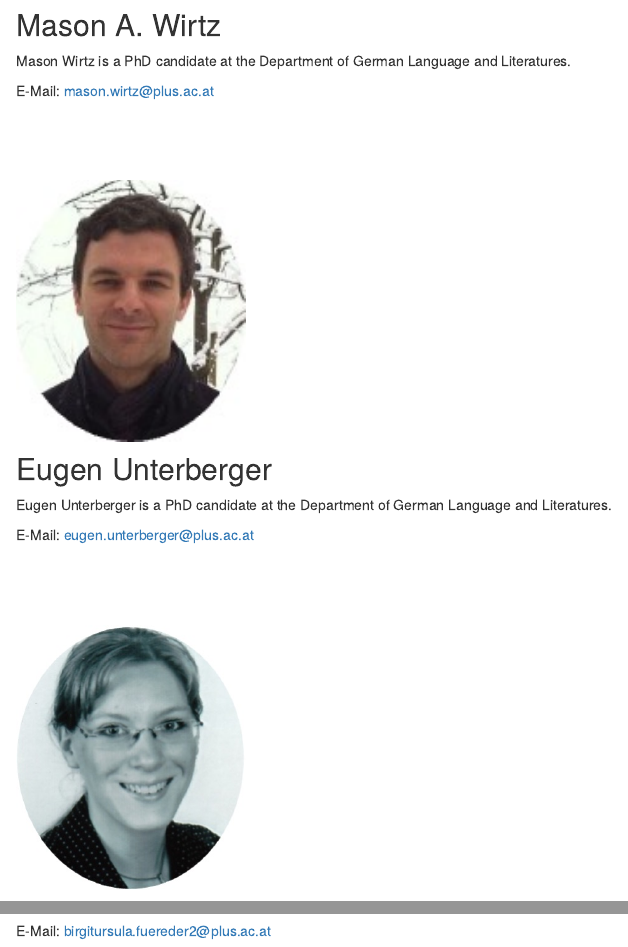
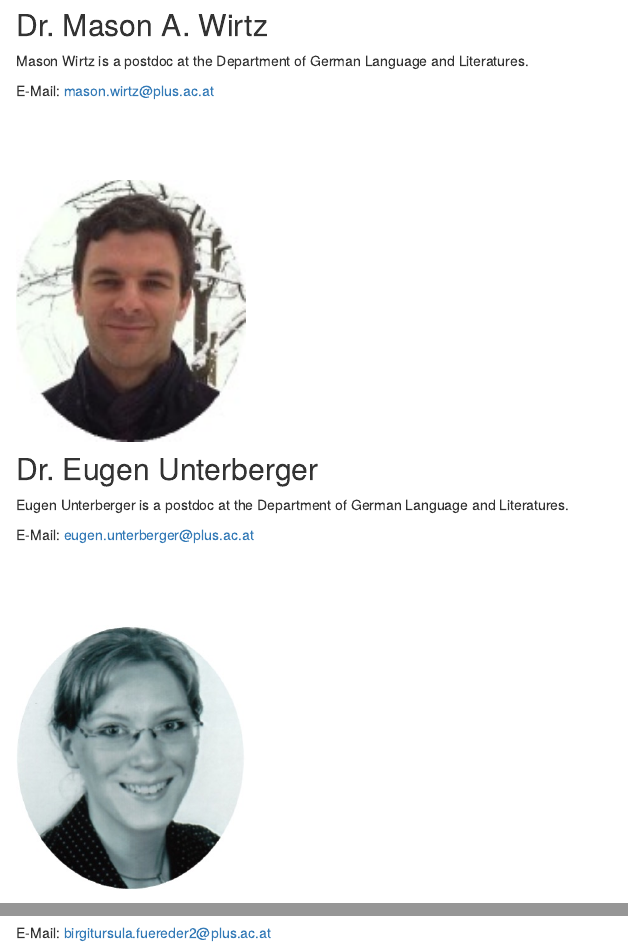
Before and after one commit to MasonWirtz/IMiAL, an R Markdown document (Organization_Team.Rmd): the page in a window 1100 px wide, from 390 px down, and a second part further down, joined at a grey line. Rendered offline with R 4.5, knitr and Pandoc, with nearby package versions; drawn as R Markdown's standard HTML page in place of the format the file asks for.

Commit message:
new organization team

```diff
--- a/Organization_Team.Rmd
+++ b/Organization_Team.Rmd
@@ -15,9 +15,9 @@ knitr::opts_chunk$set(echo = TRUE)
 
 ![](./photos/Mason_Picture.jpg){width=25%}
 
-## Mason A. Wirtz
+## Dr. Mason A. Wirtz
 
-Mason Wirtz is a PhD candidate at the Department of German Language and Literatures.
+Mason Wirtz is a postdoc at the Department of German Language and Literatures.
 
 E-Mail: mason.wirtz@plus.ac.at
 
@@ -29,9 +29,9 @@ E-Mail: mason.wirtz@plus.ac.at
 
 ![](./photos/Eugen_Picture.jpg){width=25%}
 
-## Eugen Unterberger
+## Dr. Eugen Unterberger
 
-Eugen Unterberger is a PhD candidate at the Department of German Language and Literatures.
+Eugen Unterberger is a postdoc at the Department of German Language and Literatures.
 
 E-Mail: eugen.unterberger@plus.ac.at
 
```
Also changed, not shown: docs/search.json, Organization_Team.Rmd (2 more changed lines), 1 other file.
